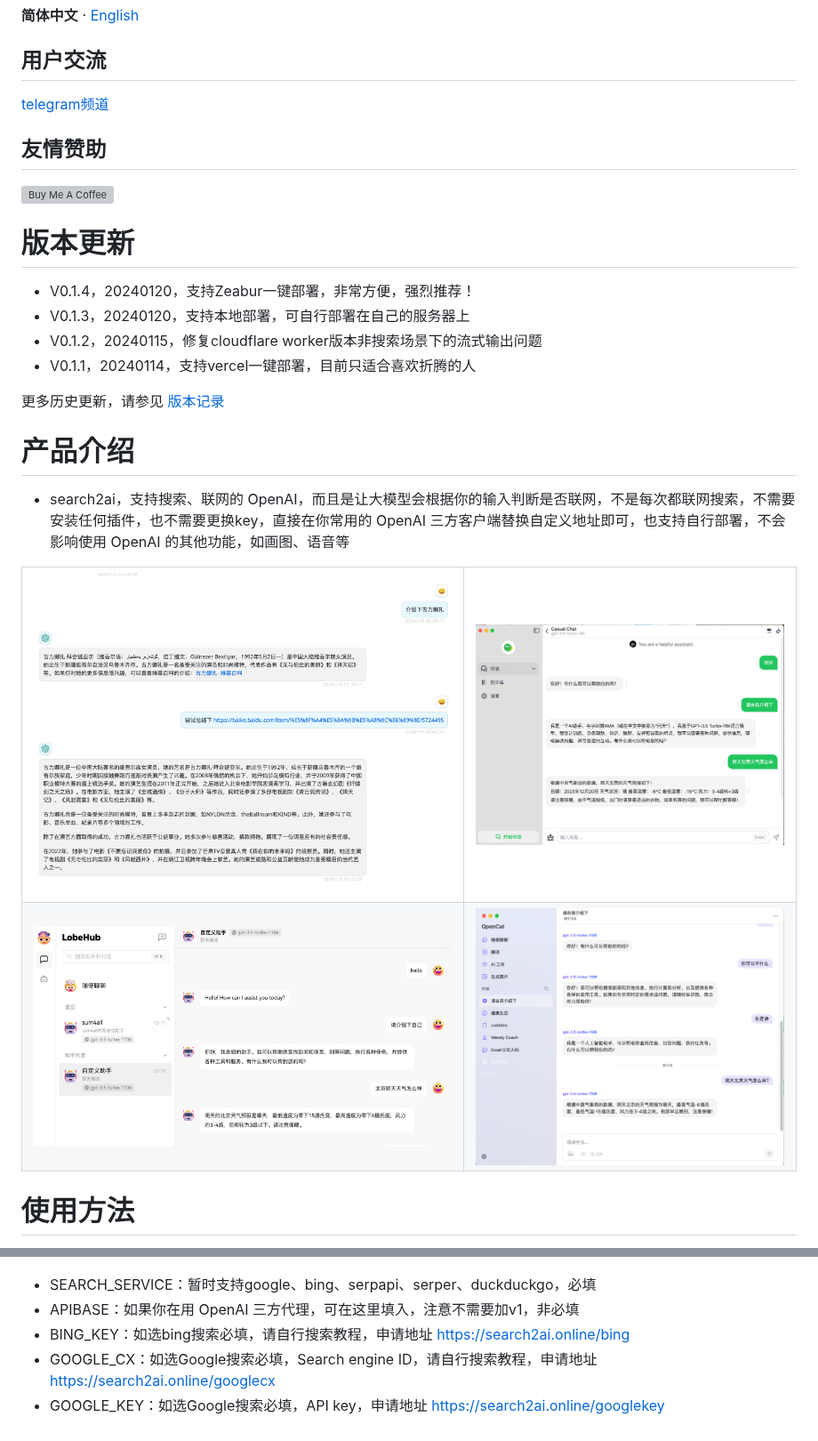
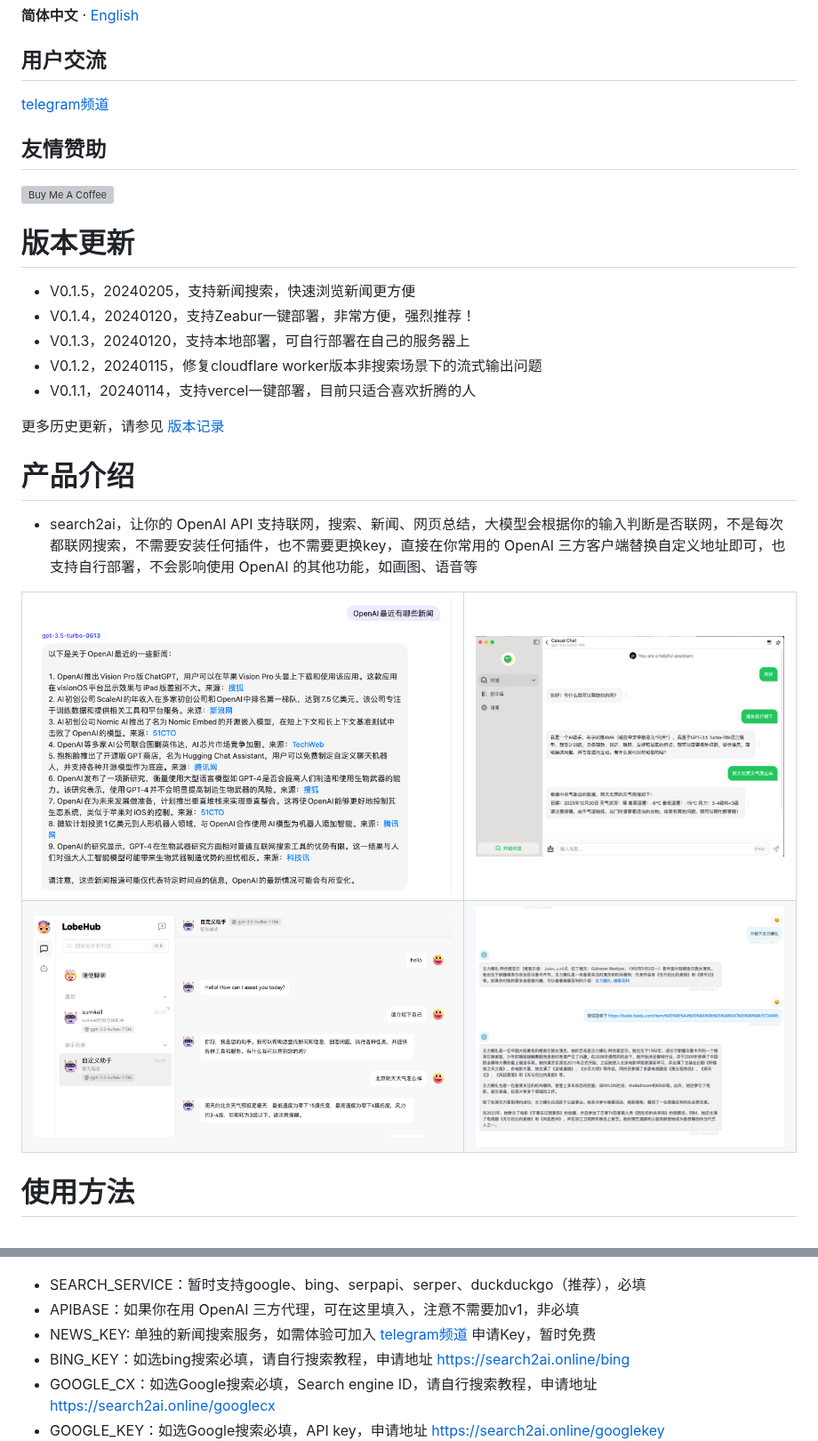
Before and after one commit to fatwang2/search2ai, a Markdown page: README.md, 2 parts joined by grey strips. Shown at 89% size. Rendered like a GitHub page; pictures changed too: pictures/Opencatnews.png (added); grey boxes are pictures that could not be loaded.

```diff
--- a/README.md
+++ b/README.md
@@ -2,12 +2,13 @@
 **简体中文** · [English](README-EN.md)
 
 ## 用户交流
-[telegram频道 ](https://sum4all.one/telegram)
+[telegram频道](https://sum4all.one/telegram)
 
 ## 友情赞助
 <a href="https://www.buymeacoffee.com/fatwang2" target="_blank"><img src="https://cdn.buymeacoffee.com/buttons/v2/default-yellow.png" alt="Buy Me A Coffee" style="height: 60px !important;width: 217px !important;" ></a>
 
 # 版本更新
+- V0.1.5，20240205，支持新闻搜索，快速浏览新闻更方便
 - V0.1.4，20240120，支持Zeabur一键部署，非常方便，强烈推荐！
 - V0.1.3，20240120，支持本地部署，可自行部署在自己的服务器上
 - V0.1.2，20240115，修复cloudflare worker版本非搜索场景下的流式输出问题
@@ -16,19 +17,18 @@
 更多历史更新，请参见 [版本记录](https://github.com/fatwang2/search2ai/releases)
 
 # 产品介绍
-- search2ai，支持搜索、联网的 OpenAI，而且是让大模型会根据你的输入判断是否联网，不是每次都联网搜索，不需要安装任何插件，也不需要更换key，直接在你常用的 OpenAI 三方客户端替换自定义地址即可，也支持自行部署，不会影响使用 OpenAI 的其他功能，如画图、语音等
+- search2ai，让你的 OpenAI API 支持联网，搜索、新闻、网页总结，大模型会根据你的输入判断是否联网，不是每次都联网搜索，不需要安装任何插件，也不需要更换key，直接在你常用的 OpenAI 三方客户端替换自定义地址即可，也支持自行部署，不会影响使用 OpenAI 的其他功能，如画图、语音等
 
 <table>
     <tr>
-        <td><img src="pictures/url.png" alt="效果示例"></td>
+        <td><img src="pictures/Opencatnews.png" alt="效果示例"></td>
         <td><img src="pictures/BotGem.png" alt="效果示例"></td>
     </tr>
     <tr>
         <td><img src="pictures/Lobehub.png" alt="效果示例"></td>
-        <td><img src="pictures/Opencat.png" alt="效果示例"></td>
+        <td><img src="pictures/url.png" alt="效果示例"></td>
     </tr>
 </table>
-
 
 # 使用方法
 **直接使用：替换客户端自定义域名为下面地址即可**
@@ -84,8 +95,9 @@ http://localhost:3014/v1/chat/completions
 
 2. 在worker中配置变量
 ![效果示例](pictures/worker.png)
-- SEARCH_SERVICE：暂时支持google、bing、serpapi、serper、duckduckgo，必填
+- SEARCH_SERVICE：暂时支持google、bing、serpapi、serper、duckduckgo（推荐），必填
 - APIBASE：如果你在用 OpenAI 三方代理，可在这里填入，注意不需要加v1，非必填
+- NEWS_KEY: 单独的新闻搜索服务，如需体验可加入 [telegram频道 ](https://sum4all.one/telegram)申请Key，暂时免费
 - BING_KEY：如选bing搜索必填，请自行搜索教程，申请地址 https://search2ai.online/bing
 - GOOGLE_CX：如选Google搜索必填，Search engine ID，请自行搜索教程，申请地址 https://search2ai.online/googlecx
 - GOOGLE_KEY：如选Google搜索必填，API key，申请地址 https://search2ai.online/googlekey
```
Also changed, not shown: other parts of README.md (+12 -5 lines), README-EN.md (+18 -5 lines).
